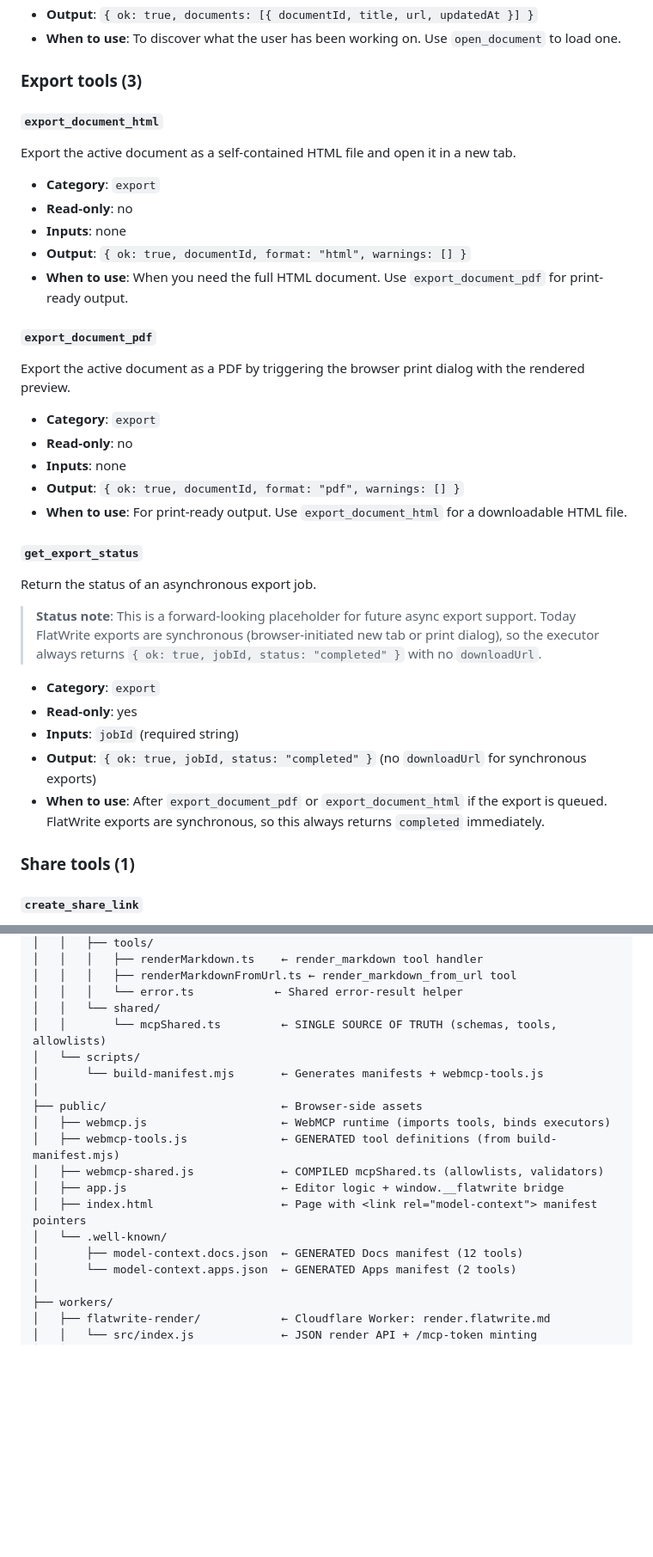
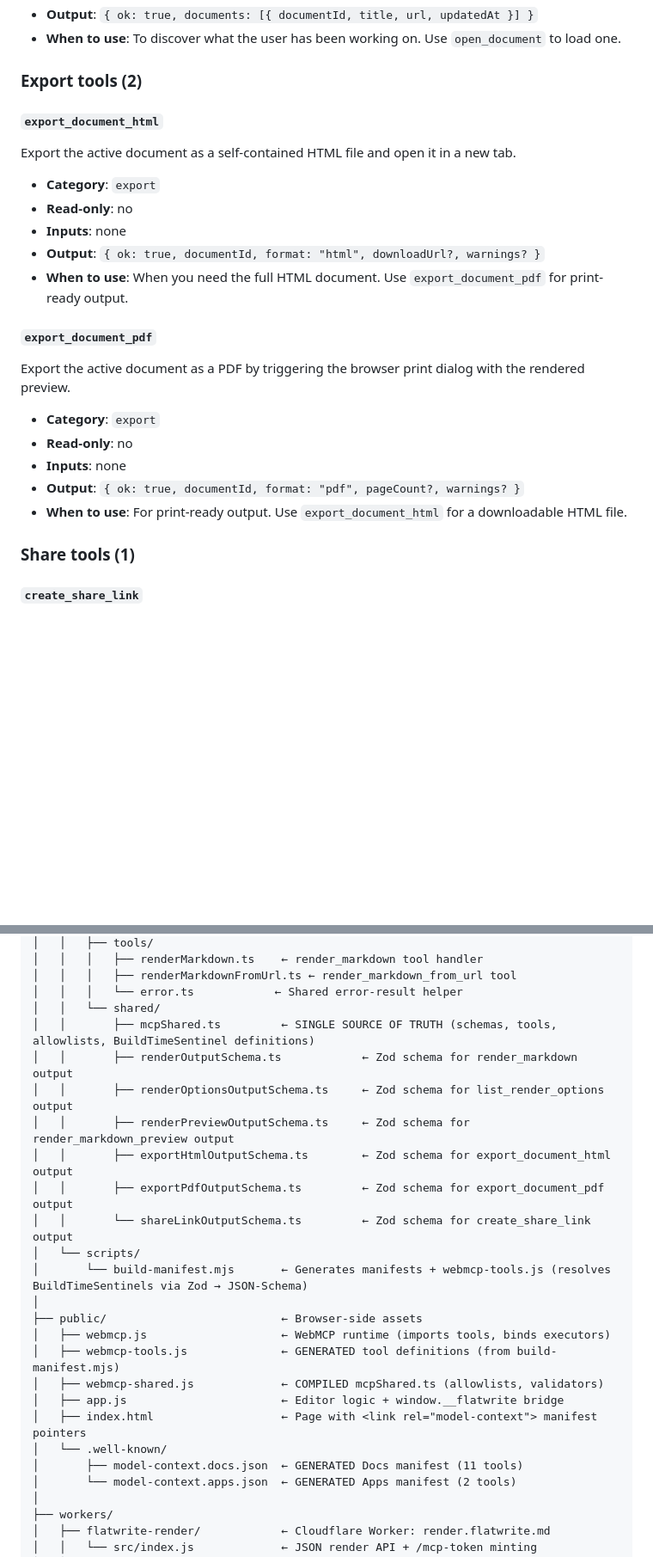
Before and after one commit to thecont1/flatwrite, a Markdown page: mcp/MCP.md, 2 parts joined by grey strips. Shown at 86% size. GitHub-like rendering; blank space fills up the shorter version.

```diff
--- a/mcp/MCP.md
+++ b/mcp/MCP.md
@@ -271,7 +272,7 @@ Return a list of recently opened documents from the editor session.
 - **Output**: `{ ok: true, documents: [{ documentId, title, url, updatedAt }] }`
 - **When to use**: To discover what the user has been working on. Use `open_document` to load one.
 
-### Export tools (3)
+### Export tools (2)
 
 #### `export_document_html`
 
@@ -280,7 +281,7 @@ Export the active document as a self-contained HTML file and open it in a new ta
 - **Category**: `export`
 - **Read-only**: no
 - **Inputs**: none
-- **Output**: `{ ok: true, documentId, format: "html", warnings: [] }`
+- **Output**: `{ ok: true, documentId, format: "html", downloadUrl?, warnings? }`
 - **When to use**: When you need the full HTML document. Use `export_document_pdf` for print-ready output.
 
 #### `export_document_pdf`
@@ -290,20 +291,8 @@ Export the active document as a PDF by triggering the browser print dialog with
 - **Category**: `export`
 - **Read-only**: no
 - **Inputs**: none
-- **Output**: `{ ok: true, documentId, format: "pdf", warnings: [] }`
+- **Output**: `{ ok: true, documentId, format: "pdf", pageCount?, warnings? }`
 - **When to use**: For print-ready output. Use `export_document_html` for a downloadable HTML file.
-
-#### `get_export_status`
-
-Return the status of an asynchronous export job.
-
-> **Status note**: This is a forward-looking placeholder for future async export support. Today FlatWrite exports are synchronous (browser-initiated new tab or print dialog), so the executor always returns `{ ok: true, jobId, status: "completed" }` with no `downloadUrl`.
-
-- **Category**: `export`
-- **Read-only**: yes
-- **Inputs**: `jobId` (required string)
-- **Output**: `{ ok: true, jobId, status: "completed" }` (no `downloadUrl` for synchronous exports)
-- **When to use**: After `export_document_pdf` or `export_document_html` if the export is queued. FlatWrite exports are synchronous, so this always returns `completed` immediately.
 
 ### Share tools (1)
 
@@ -599,9 +588,15 @@ flatwrite/
 │   │   │   ├── renderMarkdownFromUrl.ts ← render_markdown_from_url tool
 │   │   │   └── error.ts            ← Shared error-result helper
 │   │   └── shared/
-│   │       └── mcpShared.ts         ← SINGLE SOURCE OF TRUTH (schemas, tools, allowlists)
+│   │       ├── mcpShared.ts         ← SINGLE SOURCE OF TRUTH (schemas, tools, allowlists, BuildTimeSentinel definitions)
+│   │       ├── renderOutputSchema.ts            ← Zod schema for render_markdown output
+│   │       ├── renderOptionsOutputSchema.ts     ← Zod schema for list_render_options output
+│   │       ├── renderPreviewOutputSchema.ts     ← Zod schema for render_markdown_preview output
+│   │       ├── exportHtmlOutputSchema.ts        ← Zod schema for export_document_html output
+│   │       ├── exportPdfOutputSchema.ts         ← Zod schema for export_document_pdf output
+│   │       └── shareLinkOutputSchema.ts         ← Zod schema for create_share_link output
 │   └── scripts/
-│       └── build-manifest.mjs       ← Generates manifests + webmcp-tools.js
+│       └── build-manifest.mjs       ← Generates manifests + webmcp-tools.js (resolves BuildTimeSentinels via Zod → JSON-Schema)
 │
 ├── public/                          ← Browser-side assets
 │   ├── webmcp.js                    ← WebMCP runtime (imports tools, binds executors)
@@ -610,7 +605,7 @@ flatwrite/
 │   ├── app.js                       ← Editor logic + window.__flatwrite bridge
 │   ├── index.html                   ← Page with <link rel="model-context"> manifest pointers
 │   └── .well-known/
-│       ├── model-context.docs.json  ← GENERATED Docs manifest (12 tools)
+│       ├── model-context.docs.json  ← GENERATED Docs manifest (11 tools)
 │       └── model-context.apps.json  ← GENERATED Apps manifest (2 tools)
 │
 ├── workers/
```
Also changed, not shown: other parts of mcp/MCP.md (+46 -21 lines).
